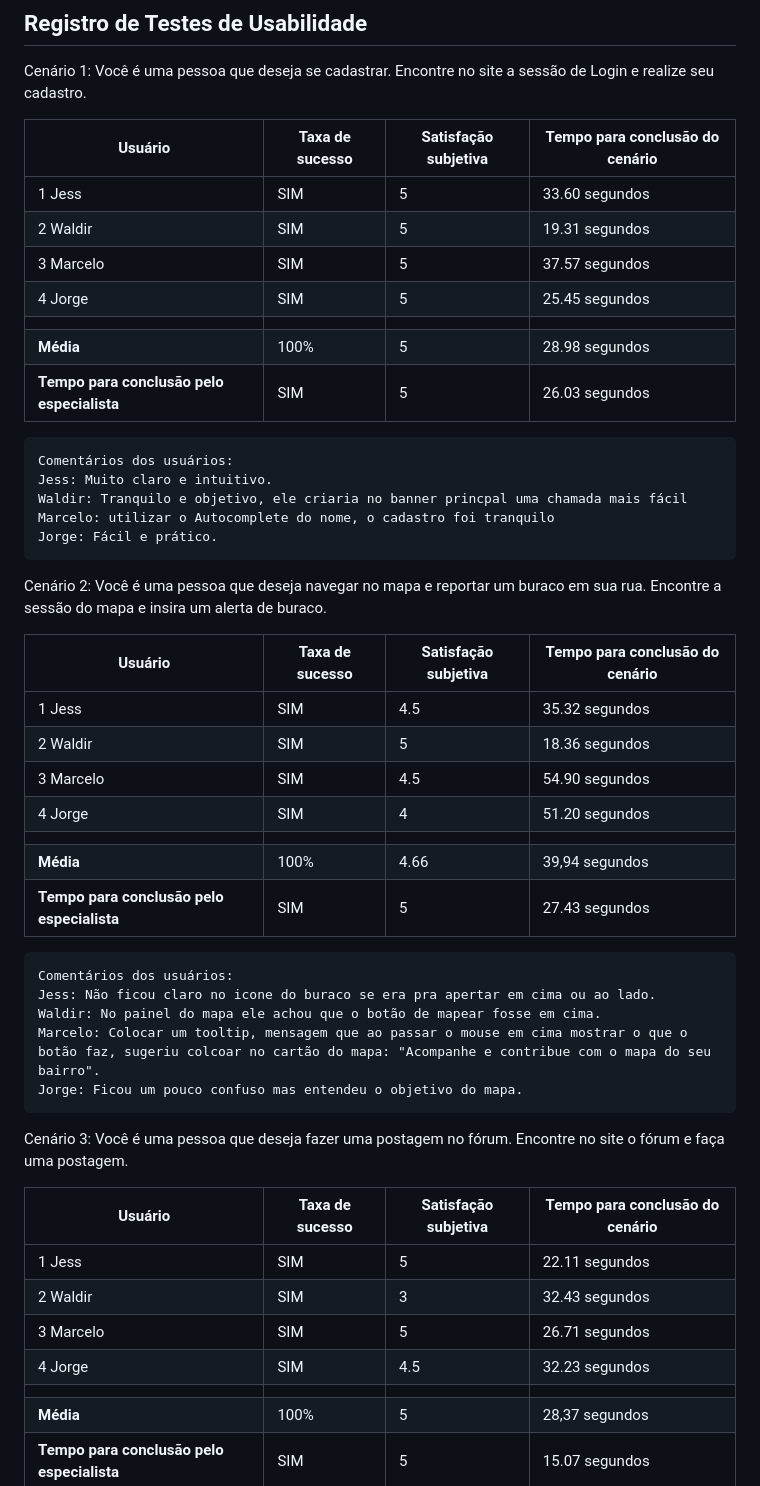
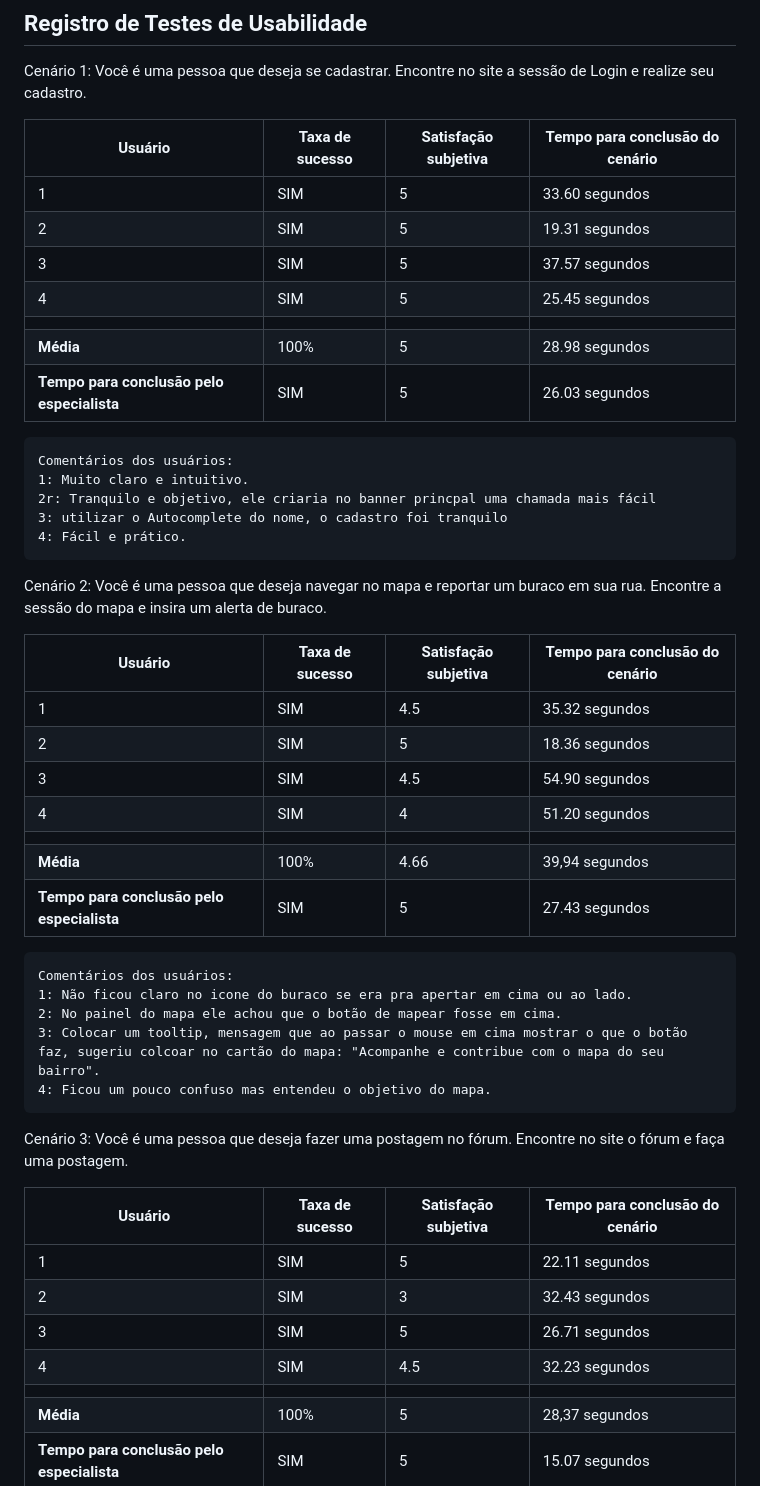
Before and after one commit to ICEI-PUC-Minas-PMV-SI/pmv-si-2023-1-e1-proj-web-t5-governanca-local, a Markdown page: docs/tests.md, the part around the change printed below. Rendered like a GitHub page.

```diff
--- a/docs/tests.md
+++ b/docs/tests.md
@@ -194,20 +194,20 @@ Cenário 1: Você é uma pessoa que deseja se cadastrar. Encontre no site a sess
 
 | Usuário | Taxa de sucesso | Satisfação subjetiva | Tempo para conclusão do cenário |
 |---------|-----------------|----------------------|---------------------------------|
-| 1 Jess  | SIM             | 5                    | 33.60 segundos                  |
-| 2 Waldir| SIM             | 5                    | 19.31 segundos                  |
-| 3 Marcelo| SIM             | 5                    | 37.57 segundos                  |
-| 4 Jorge | SIM             | 5                    | 25.45 segundos                          |
+| 1   | SIM             | 5                    | 33.60 segundos                  |
+| 2 | SIM             | 5                    | 19.31 segundos                  |
+| 3| SIM             | 5                    | 37.57 segundos                  |
+| 4  | SIM             | 5                    | 25.45 segundos                          |
 |  |  |  |  |
 | **Média**     | 100%           | 5                | 28.98 segundos                           |
 | **Tempo para conclusão pelo especialista** | SIM | 5 | 26.03 segundos |
 
 
     Comentários dos usuários:
-    Jess: Muito claro e intuitivo.
-    Waldir: Tranquilo e objetivo, ele criaria no banner princpal uma chamada mais fácil
-    Marcelo: utilizar o Autocomplete do nome, o cadastro foi tranquilo
-    Jorge: Fácil e prático.
+    1: Muito claro e intuitivo.
+    2r: Tranquilo e objetivo, ele criaria no banner princpal uma chamada mais fácil
+    3: utilizar o Autocomplete do nome, o cadastro foi tranquilo
+    4: Fácil e prático.
 
 
 
@@ -215,29 +215,29 @@ Cenário 2: Você é uma pessoa que deseja navegar no mapa e reportar um buraco
 
 | Usuário | Taxa de sucesso | Satisfação subjetiva | Tempo para conclusão do cenário |
 |---------|-----------------|----------------------|---------------------------------|
-| 1 Jess  | SIM             | 4.5                  | 35.32 segundos                          |
-| 2 Waldir| SIM             | 5                    | 18.36 segundos                          |
-| 3 Marcelo | SIM             | 4.5                    | 54.90 segundos                          |
-| 4 Jorge| SIM             | 4                    | 51.20 segundos                          |
+| 1   | SIM             | 4.5                  | 35.32 segundos                          |
+| 2 | SIM             | 5                    | 18.36 segundos                          |
+| 3  | SIM             | 4.5                    | 54.90 segundos                          |
+| 4 | SIM             | 4                    | 51.20 segundos                          |
 |  |  |  |  |
 | **Média**     | 100%           | 4.66               | 39,94 segundos                           |
 | **Tempo para conclusão pelo especialista** | SIM | 5 | 27.43 segundos |
 
 
     Comentários dos usuários:
-    Jess: Não ficou claro no icone do buraco se era pra apertar em cima ou ao lado.
-    Waldir: No painel do mapa ele achou que o botão de mapear fosse em cima.
-    Marcelo: Colocar um tooltip, mensagem que ao passar o mouse em cima mostrar o que o botão faz, sugeriu colcoar no cartão do mapa: "Acompanhe e contribue com o mapa do seu bairro".
-    Jorge: Ficou um pouco confuso mas entendeu o objetivo do mapa.
+    1: Não ficou claro no icone do buraco se era pra apertar em cima ou ao lado.
+    2: No painel do mapa ele achou que o botão de mapear fosse em cima.
+    3: Colocar um tooltip, mensagem que ao passar o mouse em cima mostrar o que o botão faz, sugeriu colcoar no cartão do mapa: "Acompanhe e contribue com o mapa do seu bairro".
+    4: Ficou um pouco confuso mas entendeu o objetivo do mapa.
 
 Cenário 3: Você é uma pessoa que deseja fazer uma postagem no fórum. Encontre no site o fórum e faça uma postagem.
 
 | Usuário | Taxa de sucesso | Satisfação subjetiva | Tempo para conclusão do cenário |
 |---------|-----------------|----------------------|---------------------------------|
-| 1 Jess  | SIM             | 5                    | 22.11 segundos                          |
-| 2 Waldir| SIM             | 3                    | 32.43 segundos                          |
-| 3 Marcelo | SIM             | 5                    | 26.71 segundos                          |
-| 4 Jorge | SIM             | 4.5                    | 32.23 segundos                          |
+| 1   | SIM             | 5                    | 22.11 segundos                          |
+| 2 | SIM             | 3                    | 32.43 segundos                          |
+| 3  | SIM             | 5                    | 26.71 segundos                          |
+| 4  | SIM             | 4.5                    | 32.23 segundos                          |
 |  |  |  |  |
 | **Média**     | 100%           | 5                | 28,37 segundos                           |
 | **Tempo para conclusão pelo especialista** | SIM | 5 | 15.07 segundos |
```
Also changed, not shown: other parts of docs/tests.md (+8 -8 lines).
